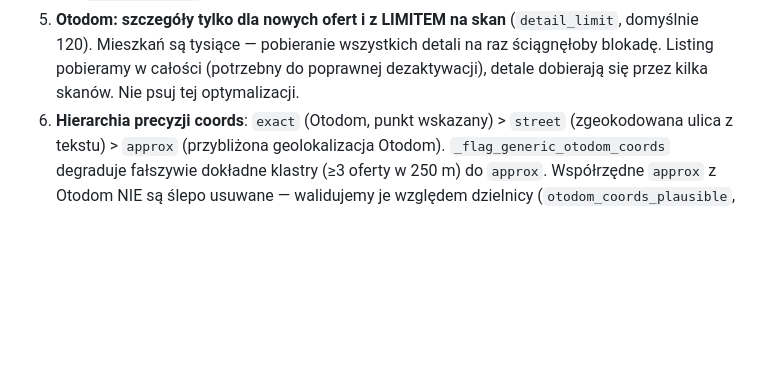
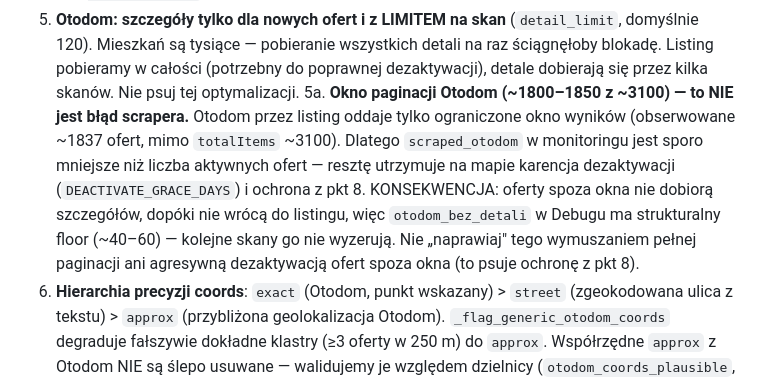
Before and after one commit to Bonaventura-EW/Sprzedaz-mieszkan, a Markdown page: CLAUDE.md, the part around the change. Rendered like a GitHub page; blank space fills up the shorter version.

```diff
--- a/CLAUDE.md
+++ b/CLAUDE.md
@@ -93,6 +93,15 @@ Testy: `pytest` z roota repo (konfiguracja w `pytest.ini`, `pythonpath = src`).
    detali na raz ściągnęłoby blokadę. Listing pobieramy w całości (potrzebny do
    poprawnej dezaktywacji), detale dobierają się przez kilka skanów. Nie psuj
    tej optymalizacji.
+5a. **Okno paginacji Otodom (~1800–1850 z ~3100) — to NIE jest błąd scrapera.**
+   Otodom przez listing oddaje tylko ograniczone okno wyników (obserwowane
+   ~1837 ofert, mimo `totalItems` ~3100). Dlatego `scraped_otodom` w monitoringu
+   jest sporo mniejsze niż liczba aktywnych ofert — resztę utrzymuje na mapie
+   karencja dezaktywacji (`DEACTIVATE_GRACE_DAYS`) i ochrona z pkt 8.
+   KONSEKWENCJA: oferty spoza okna nie dobiorą szczegółów, dopóki nie wrócą do
+   listingu, więc `otodom_bez_detali` w Debugu ma strukturalny floor (~40–60) —
+   kolejne skany go nie wyzerują. Nie „naprawiaj" tego wymuszaniem pełnej
+   paginacji ani agresywną dezaktywacją ofert spoza okna (to psuje ochronę z pkt 8).
 6. **Hierarchia precyzji coords**: `exact` (Otodom, punkt wskazany) > `street`
    (zgeokodowana ulica z tekstu) > `approx` (przybliżona geolokalizacja Otodom).
    `_flag_generic_otodom_coords` degraduje fałszywie dokładne klastry (≥3 oferty
```
Also changed, not shown: CHANGELOG.md (+21 -0 lines).
